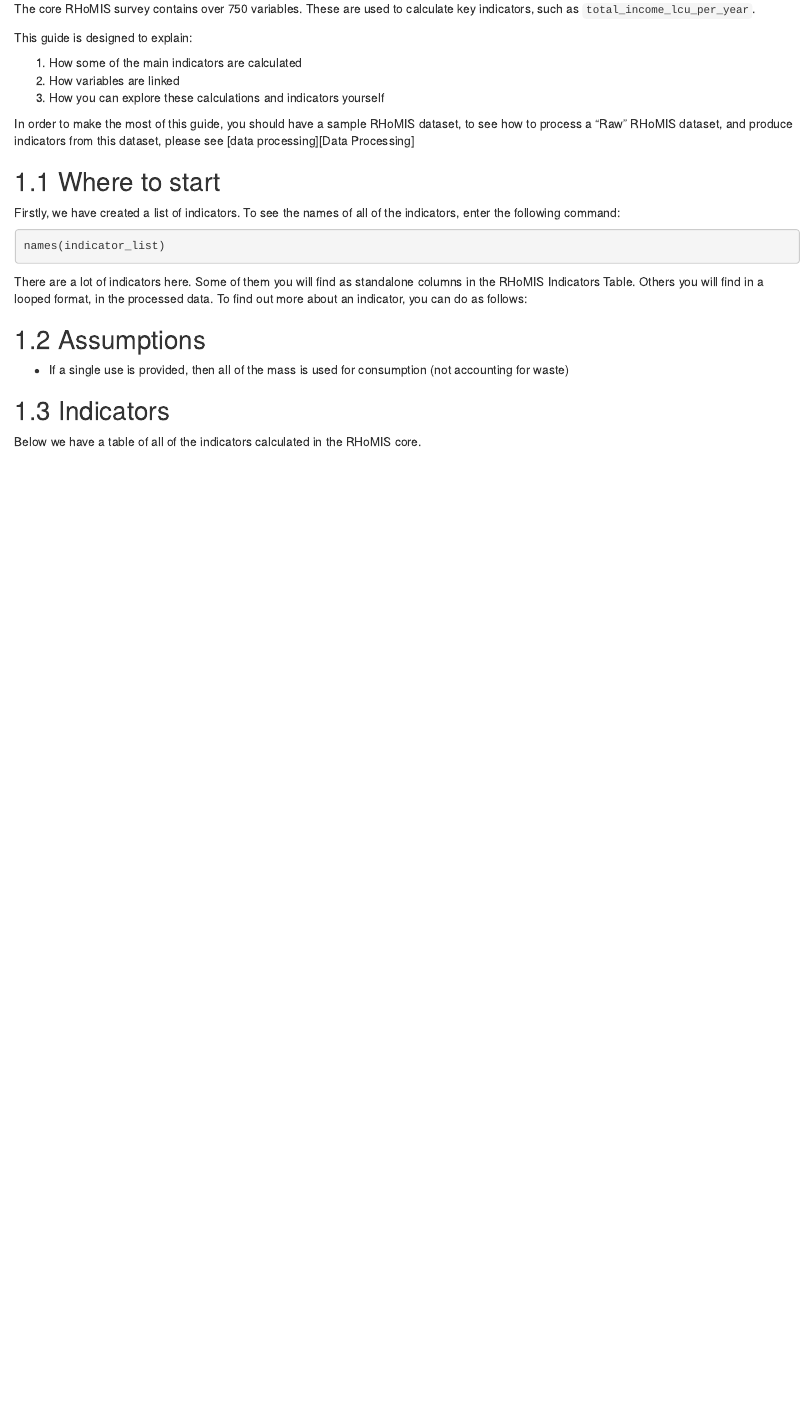
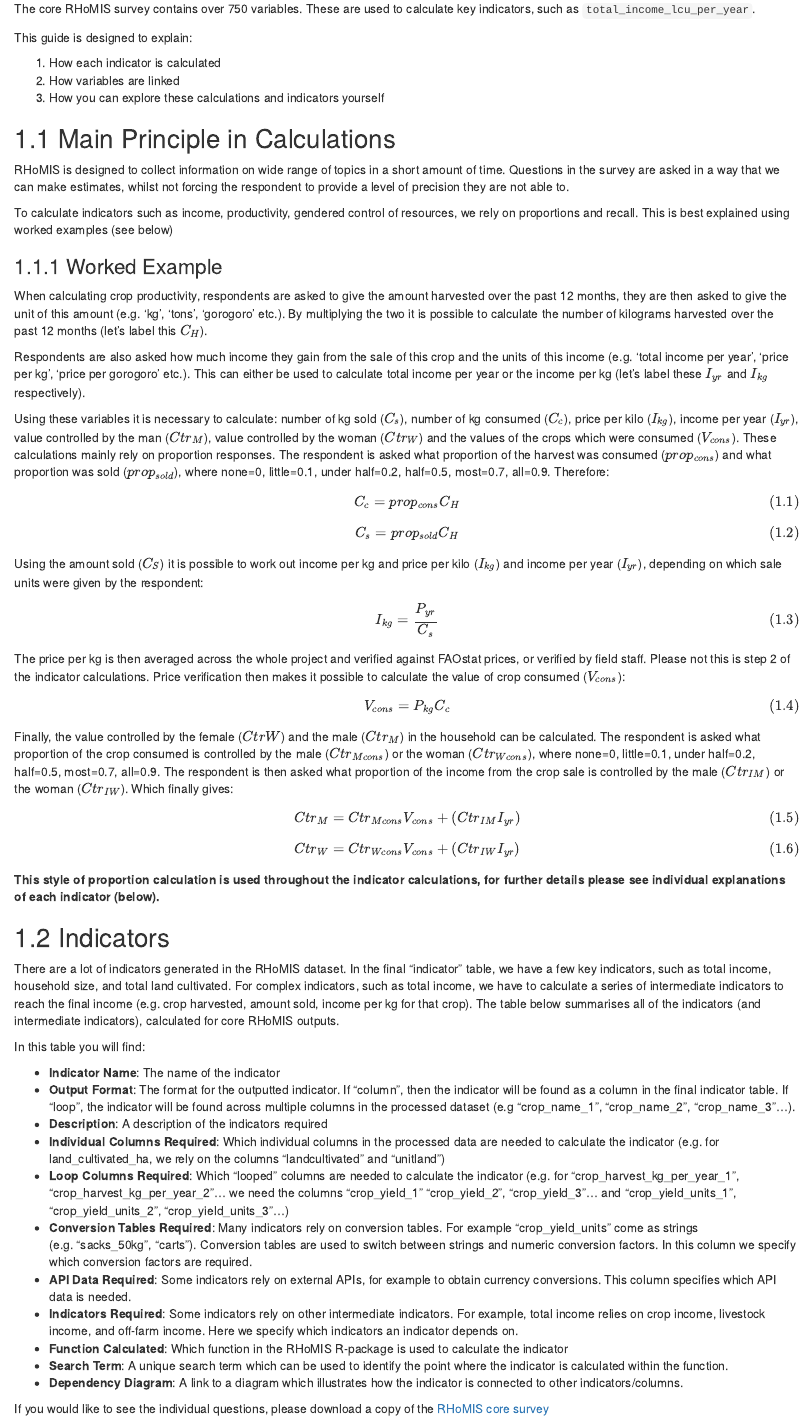
Before and after one commit to RHoMIS/rhomis-R-package, an R Markdown document (book/03-indicator-explanations.Rmd): the page in a window 1100 px wide, from 70 px down. Rendered offline with R 4.5, knitr and Pandoc, with nearby package versions; drawn as R Markdown's standard HTML page in place of the format the file asks for; some code elsewhere in the file could not run offline.

Commit message:
tidying docs and adding survey file

````diff
--- a/book/03-indicator-explanations.Rmd
+++ b/book/03-indicator-explanations.Rmd
@@ -6,36 +6,116 @@
 
 This guide is designed to explain:
 
-1. How some of the main indicators are calculated
+1. How each indicator is calculated
 2. How variables are linked
 3. How you can explore these calculations and indicators yourself
 
-In order to make the most of this guide, you should have a sample RHoMIS
-dataset, to see how to process a "Raw" RHoMIS dataset, and produce indicators
-from this dataset, please see [data processing][Data Processing]
+## Main Principle in Calculations
 
-## Where to start
+RHoMIS is designed to collect information on wide range of
+topics in a short amount of time. Questions in the survey
+are asked in a way that we can make estimates, whilst not
+forcing the respondent to provide a level of precision they
+are not able to.
 
-Firstly, we have created a list of indicators. To see
-the names of all of the indicators, enter the following command:
+To calculate indicators such as income, productivity, gendered control of resources,
+we rely on proportions and recall. This is best explained using worked examples (see below)
 
-```{r indicator_names, warning=FALSE, message=FALSE, eval=F}
-names(indicator_list)
-```
+### Worked Example
 
-There are a lot of indicators here. Some of them you will find as standalone columns
-in the RHoMIS Indicators Table. Others you will find in a looped format, in the processed
-data. To find out more about an indicator, you can do as follows:
+When calculating crop productivity, respondents are asked to give the amount harvested over the past 12 months,
+they are then asked to give the unit of this amount (e.g. 'kg', 'tons', 'gorogoro' etc.).
+By multiplying the two it is possible to calculate the number of kilograms harvested over
+the past 12 months (let's label this $C_H$).
+
+Respondents are also asked how much income they gain from the sale of this crop and the
+units of this income (e.g. 'total income per year', 'price per kg', 'price per gorogoro' etc.).
+This can either be used to calculate total income per year or the income per kg
+(let's label these $I_{yr}$ and $I_{kg}$ respectively).
+
+Using these variables it is necessary to calculate: number of kg sold ($C_s$),
+number of kg consumed ($C_c$), price per kilo ($I_{kg}$), income per year ($I_{yr}$),
+value controlled by the man ($Ctr_M$), value controlled by the woman ($Ctr_W$) and the values of the crops which were consumed ($V_{cons}$). These calculations mainly rely on proportion responses.
+The respondent is asked what proportion of the harvest was consumed ($prop_{cons}$) and what proportion was sold ($prop_{sold}$), where none=0, little=0.1, under half=0.2, half=0.5, most=0.7, all=0.9. Therefore:
+
+\begin{equation}
+    C_c = prop_{cons}C_H
+    (\#eq:cropconsume)
+\end{equation}
+
+\begin{equation}
+    C_s = prop_{sold}C_H
+    (\#eq:cropsold)
+\end{equation}
 
 
-## Assumptions
+Using the amount sold ($C_S$) it is possible to work out income per kg and price per kilo ($I_{kg}$) and income per year ($I_{yr}$), depending on which sale units were given by the respondent:
 
-* If a single use is provided, then all of the mass is used for consumption (not accounting for waste)
+\begin{equation}
+    I_{kg} = \dfrac{P_{yr}}{C_s}
+    (\#eq:cropincomeperkg)
+\end{equation}
+
+The price per kg is then averaged across the whole project and verified against FAOstat prices, or verified
+by field staff. Please not this is step 2 of the indicator calculations. Price verification then
+ makes it possible to calculate the value of crop consumed ($V_{cons}$):
+
+\begin{equation}
+    V_{cons} = P_{kg}{C_c}
+    (\#eq:valueconsumed)
+\end{equation}
+
+Finally, the value controlled by the female ($Ctr{W}$) and the male ($Ctr_M$) in the household can be calculated. The respondent is asked what proportion of the crop consumed is controlled by the male ($Ctr_{Mcons}$)  or the woman ($Ctr_{Wcons}$), where none=0, little=0.1, under half=0.2, half=0.5, most=0.7, all=0.9.  The respondent is then asked what proportion of the income from the crop sale is controlled by the male ($Ctr_{IM}$)  or the woman ($Ctr_{IW}$). Which finally gives:
+
+\begin{equation}
+    Ctr_M= Ctr_{Mcons}V_{cons} + (Ctr_{IM}I_{yr})
+    (\#eq:controlmale)
+\end{equation}
+
+\begin{equation}
+    Ctr_W= Ctr_{Wcons}V_{cons} + (Ctr_{IW}I_{yr})
+    (\#eq:controlfemale)
+\end{equation}
+
+
+**This style of proportion calculation is used throughout the indicator calculations,
+for further details please see individual explanations of each indicator (below).**
+
+
+
+
+
+
 
 
 ## Indicators
 
-Below we have a table of all of the indicators calculated in the RHoMIS core.
+There are a lot of indicators generated in the RHoMIS dataset. In the final "indicator" table,
+we have a few key indicators, such as total income, household size, and total land cultivated.
+For complex indicators, such as total income, we have to calculate a series of intermediate indicators
+to reach the final income (e.g. crop harvested, amount sold, income per kg for that crop). The table
+below summarises all of the indicators (and intermediate indicators), calculated for core RHoMIS
+outputs.
+
+In this table you will find:
+
+* **Indicator Name**: The name of the indicator
+* **Output Format**: The format for the outputted indicator. If "column", then the indicator will be found as a column in the final indicator table. If "loop", the indicator will be found across multiple columns in the processed dataset (e.g "crop_name_1", "crop_name_2", "crop_name_3"...).
+* **Description**: A description of the indicators required
+* **Individual Columns Required**: Which individual columns in the processed data are needed to calculate the indicator (e.g. for land_cultivated_ha, we rely on the columns "landcultivated" and "unitland")
+* **Loop Columns Required**: Which "looped" columns are needed to calculate the indicator (e.g. for "crop_harvest_kg_per_year_1", "crop_harvest_kg_per_year_2"... we need the columns "crop_yield_1" "crop_yield_2", "crop_yield_3"... and "crop_yield_units_1", "crop_yield_units_2", "crop_yield_units_3"...)
+* **Conversion Tables Required**: Many indicators rely on conversion tables. For example "crop_yield_units" come as strings (e.g. "sacks_50kg", "carts"). Conversion tables are used to switch between strings and numeric conversion factors. In this column we specify which conversion factors are required.
+* **API Data Required**: Some indicators rely on external APIs, for example to obtain currency conversions. This column specifies which API data is needed.
+* **Indicators Required**: Some indicators rely on other intermediate indicators. For example, total income relies on crop income, livestock income, and off-farm income. Here we specify which indicators an indicator depends on.
+* **Function Calculated**: Which function in the RHoMIS R-package is used to calculate the indicator
+* **Search Term**: A unique search term which can be used to identify the point where the indicator is calculated within the function.
+* **Dependency Diagram**: A link to a diagram which illustrates how the indicator is connected to other indicators/columns.
+
+
+
+If you would like to see the individual questions, please download a copy of the <a href="./files/RHoMIS_Core_v1.6.xlsx" download>RHoMIS core survey</a>
+
+
 
 ```{r generating_indicators, eval=T, echo=F,, warning=F}
 # library("widgetframe")
````
Also changed, not shown: book/01-processing-projects.Rmd (+1 -2 lines), data-raw/indicator-mapping.R (+3 -3 lines), book/files/RHoMIS_Core_v1.6.xlsx (added), book/03-indicator-explanations.Rmd (6 more changed lines).
